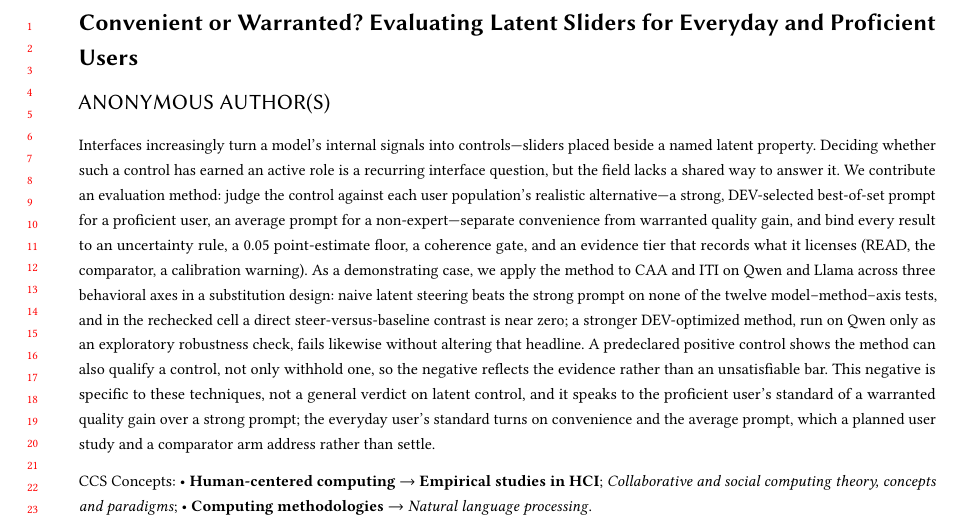
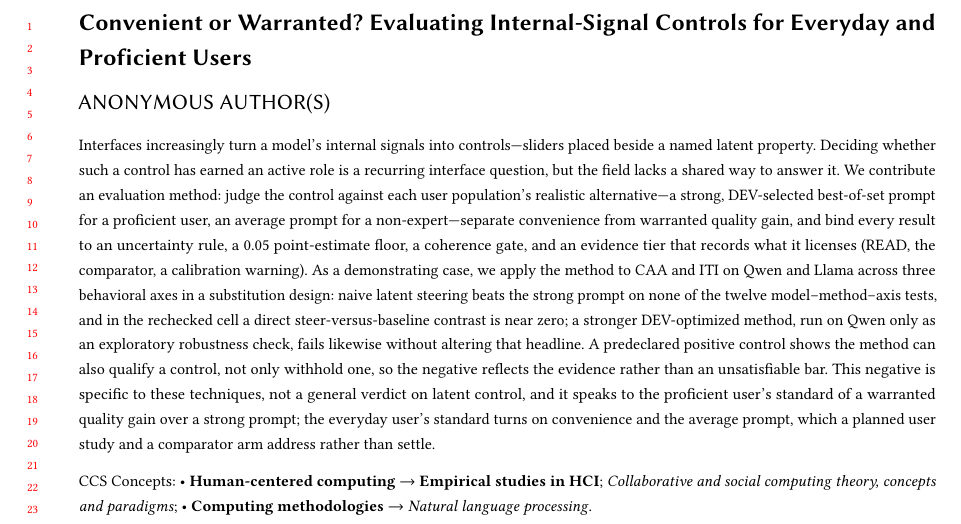
Before and after one commit to EloiseJulia/cognitive-console, a LaTeX paper (docs/paper/main.tex): part of page 1 of 20, cut so that both start at the same text. Compiled offline with pdfLaTeX.

Commit message:
Retitle to 'Internal-Signal Controls' to match B-frame method scope (beyond latent sliders)
Co-authored-by: Copilot <223556219+Copilot@users.noreply.github.com>
Copilot-Session: c742707d-2ec2-462e-8245-4252640e7e1e

```diff
--- a/docs/paper/main.tex
+++ b/docs/paper/main.tex
@@ -19,7 +19,7 @@
 
 \begin{document}
 
-\title{Convenient or Warranted? Evaluating Latent Sliders for Everyday and Proficient Users}
+\title{Convenient or Warranted? Evaluating Internal-Signal Controls for Everyday and Proficient Users}
 \renewcommand{\shorttitle}{Convenient or Warranted?}
 
 \author{Anonymous Authors}
```
